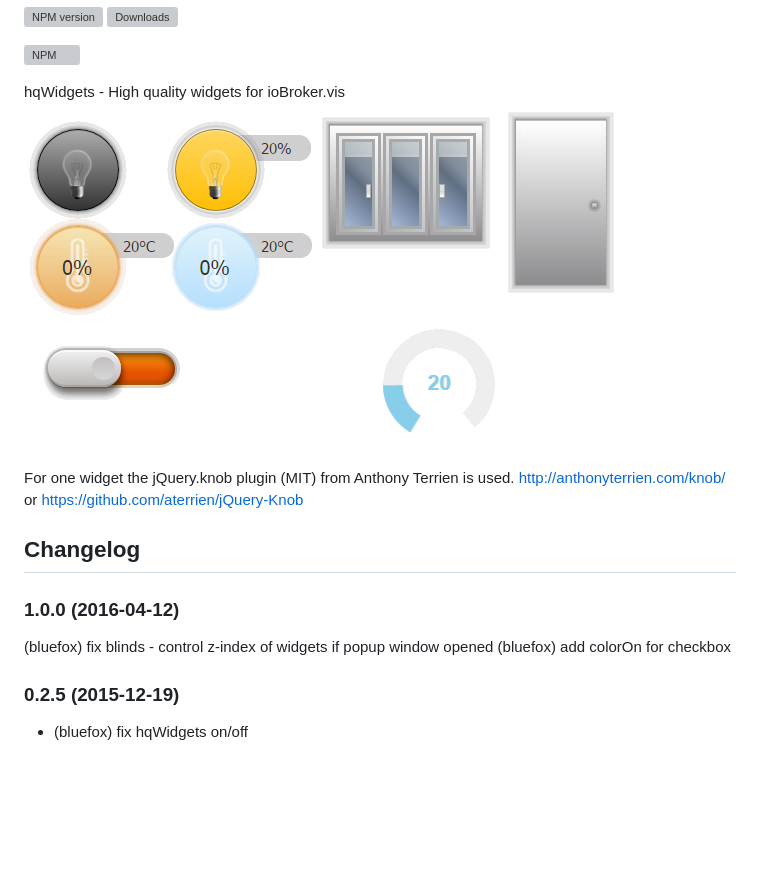
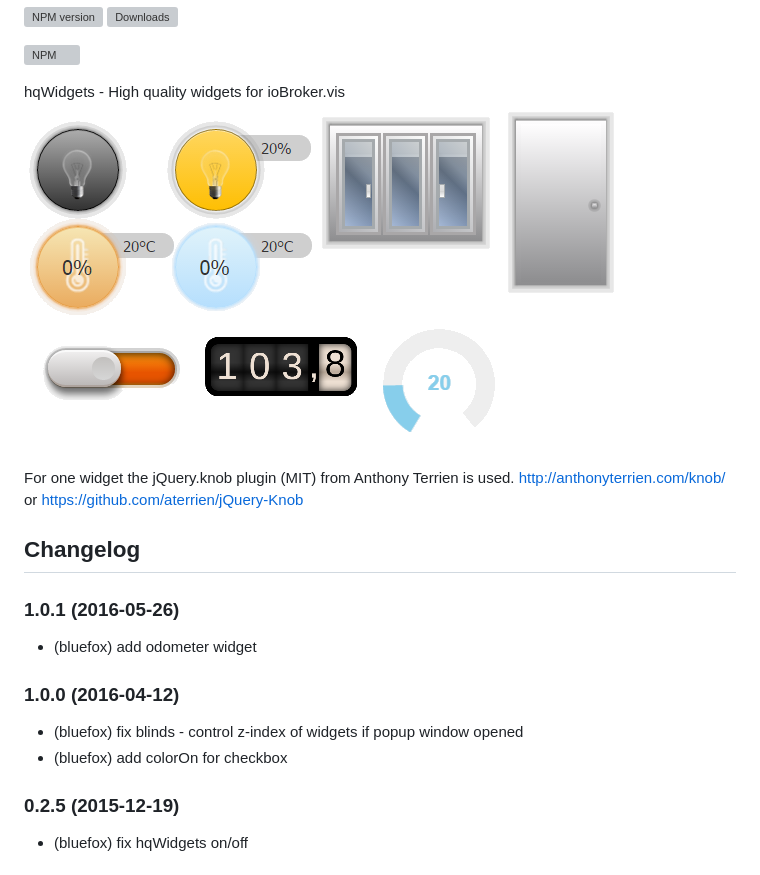
Before and after one commit to ioBroker/ioBroker.vis-hqwidgets, a Markdown page: README.md, the part around the change. Rendered like a GitHub page; pictures changed too: img/widgets.png; blank space fills up the shorter version; grey boxes are pictures that could not be loaded.

Commit message:
### 1.0.1 (2016-05-26) * (bluefox) add odometer widget

```diff
--- a/README.md
+++ b/README.md
@@ -14,9 +14,12 @@ For one widget the jQuery.knob plugin (MIT) from Anthony Terrien is used.
 http://anthonyterrien.com/knob/ or https://github.com/aterrien/jQuery-Knob
 
 ## Changelog
+### 1.0.1 (2016-05-26)
+* (bluefox) add odometer widget
+
 ### 1.0.0 (2016-04-12)
-(bluefox) fix blinds - control z-index of widgets if popup window opened
-(bluefox) add colorOn for checkbox
+* (bluefox) fix blinds - control z-index of widgets if popup window opened
+* (bluefox) add colorOn for checkbox
 
 ### 0.2.5 (2015-12-19)
 * (bluefox) fix hqWidgets on/off
```
Also changed, not shown: 12 other files.
